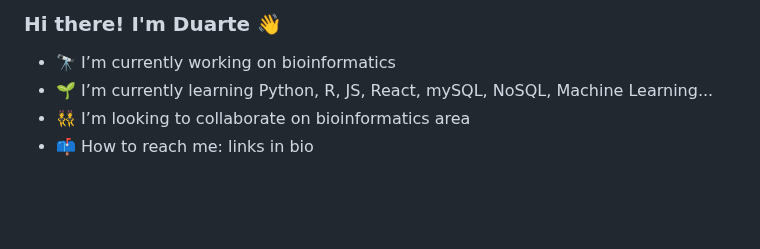
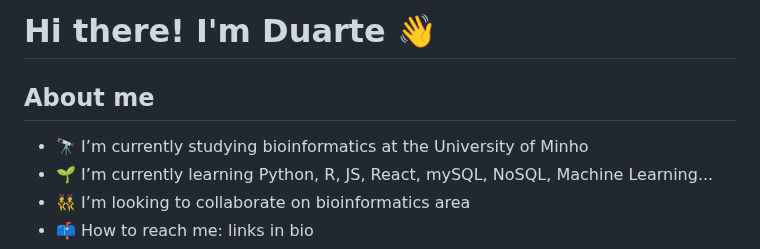
Before and after one commit to duartebred/duartebred, a Markdown page: README.md, the part around the change. GitHub-like rendering; blank space fills up the shorter version.

```diff
--- a/README.md
+++ b/README.md
@@ -1,6 +1,7 @@
-### Hi there! I'm Duarte 👋
+# Hi there! I'm Duarte 👋
 
-- 🔭 I’m currently working on bioinformatics
+## About me
+- 🔭 I’m currently studying bioinformatics at the University of Minho
 - 🌱 I’m currently learning Python, R, JS, React, mySQL, NoSQL, Machine Learning...
 - 👯 I’m looking to collaborate on bioinformatics area
 - 📫 How to reach me: links in bio
```
